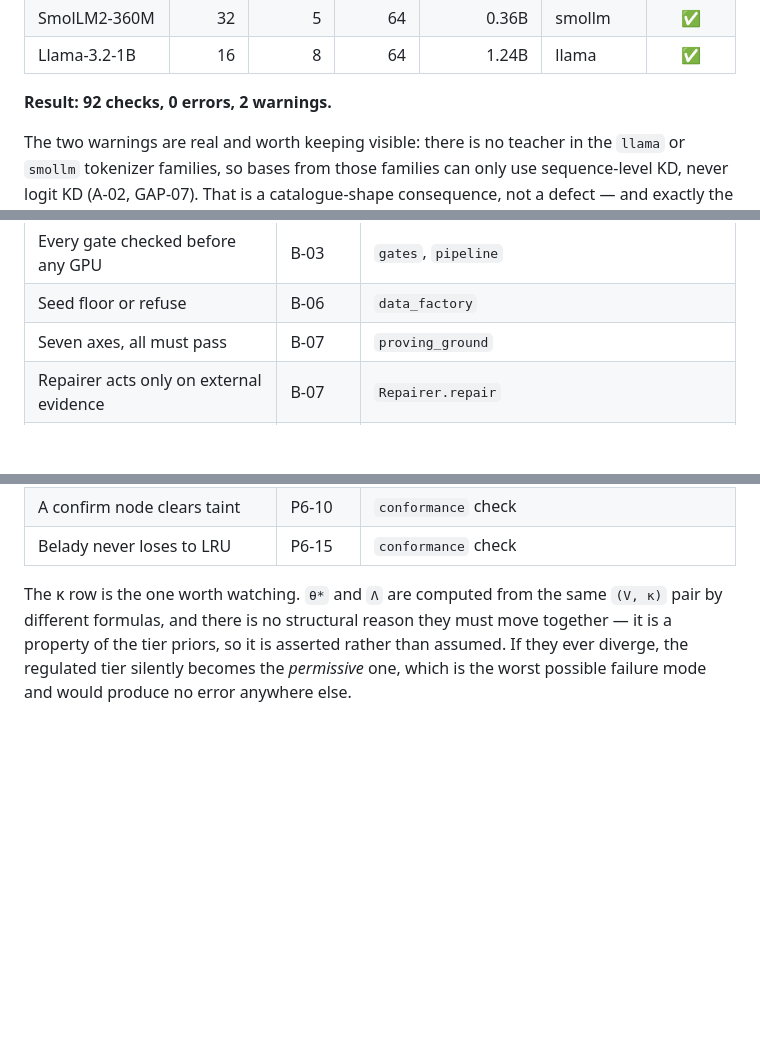
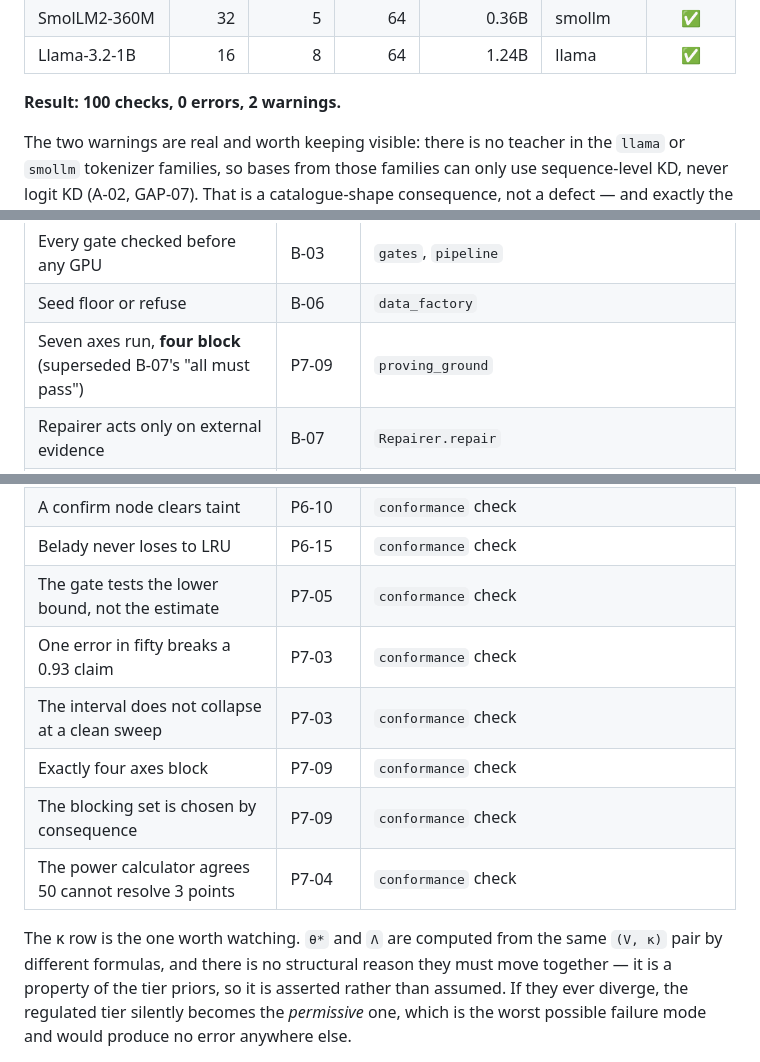
Before and after one commit to Ratnachand04/Majestic-LLM, a Markdown page: docs/conformance.md, 3 parts joined by grey strips. Rendered like a GitHub page; blank space fills up the shorter version.

Commit message:
Record the statistical conformance checks
Also supersedes the 'seven axes, all must pass' row, which the power analysis
shows would reject four good models in five.

```diff
--- a/docs/conformance.md
+++ b/docs/conformance.md
@@ -21,7 +21,7 @@ device verdict, which is the number the product sells.
 | SmolLM2-360M | 32 | 5 | 64 | 0.36B | smollm | ✅ |
 | Llama-3.2-1B | 16 | 8 | 64 | 1.24B | llama | ✅ |
 
-**Result: 92 checks, 0 errors, 2 warnings.**
+**Result: 100 checks, 0 errors, 2 warnings.**
 
 The two warnings are real and worth keeping visible: there is no teacher in the
 `llama` or `smollm` tokenizer families, so bases from those families can only use
@@ -88,7 +88,7 @@ failure names the diagram it came from.
 | Untrusted content cannot reach a privileged tool | A-09, B-10 | analyser + runtime + ReAct loop |
 | Every gate checked before any GPU | B-03 | `gates`, `pipeline` |
 | Seed floor or refuse | B-06 | `data_factory` |
-| Seven axes, all must pass | B-07 | `proving_ground` |
+| Seven axes run, **four block** (superseded B-07's "all must pass") | P7-09 | `proving_ground` |
 | Repairer acts only on external evidence | B-07 | `Repairer.repair` |
 | Base stored once; lineage is a query | B-08 | `registry.CartridgeRegistry` |
 | Parallel candidates, score both, pick one | B-01, C-02 | `candidates` |
@@ -115,6 +115,12 @@ failure names the diagram it came from.
 | `c_max = 0` reproduces binary taint exactly | P6-11 | `conformance` check |
 | A confirm node clears taint | P6-10 | `conformance` check |
 | Belady never loses to LRU | P6-15 | `conformance` check |
+| The gate tests the lower bound, not the estimate | P7-05 | `conformance` check |
+| One error in fifty breaks a 0.93 claim | P7-03 | `conformance` check |
+| The interval does not collapse at a clean sweep | P7-03 | `conformance` check |
+| Exactly four axes block | P7-09 | `conformance` check |
+| The blocking set is chosen by consequence | P7-09 | `conformance` check |
+| The power calculator agrees 50 cannot resolve 3 points | P7-04 | `conformance` check |
 
 The κ row is the one worth watching. `θ*` and `Λ` are computed from the
 same `(V, κ)` pair by different formulas, and there is no structural reason they
```
